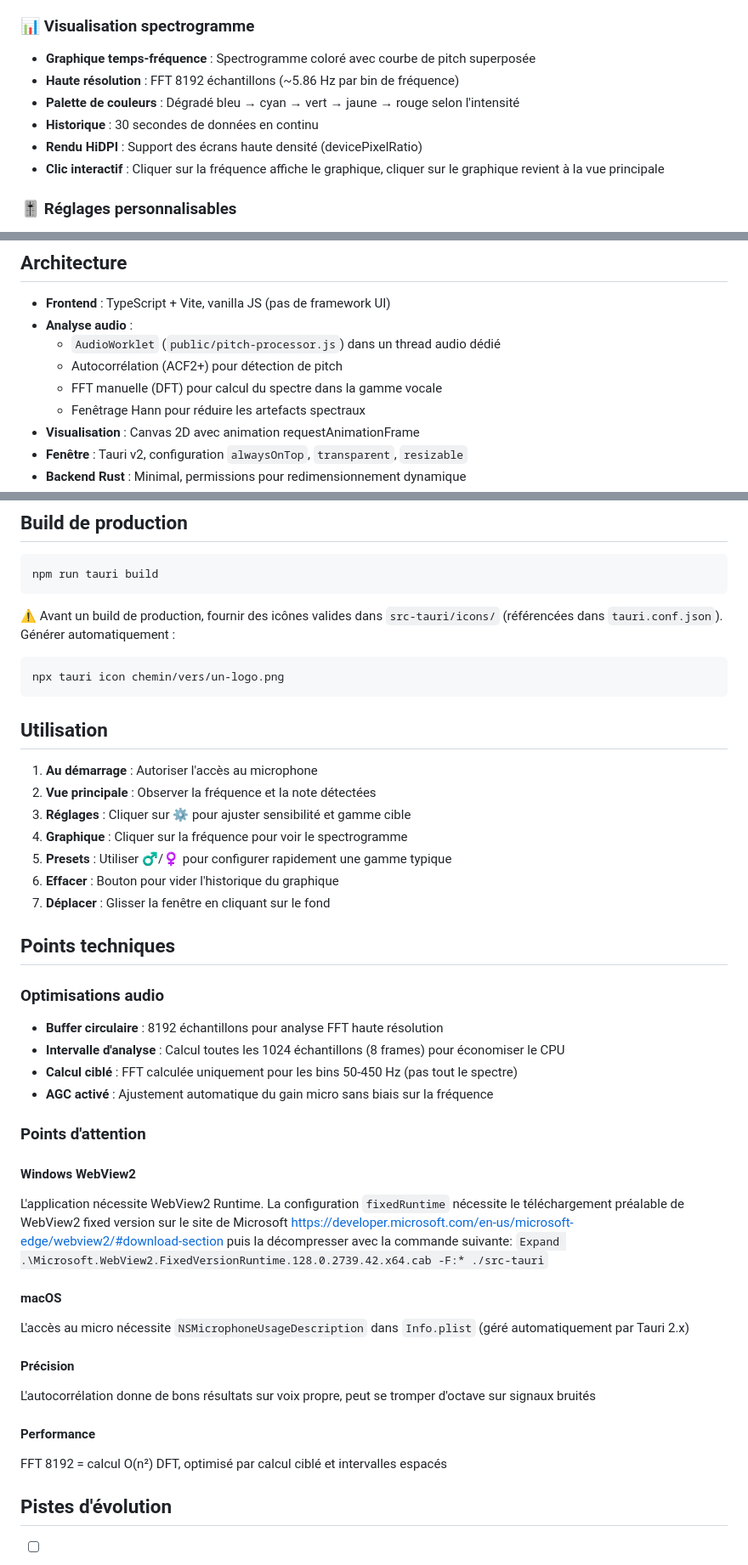
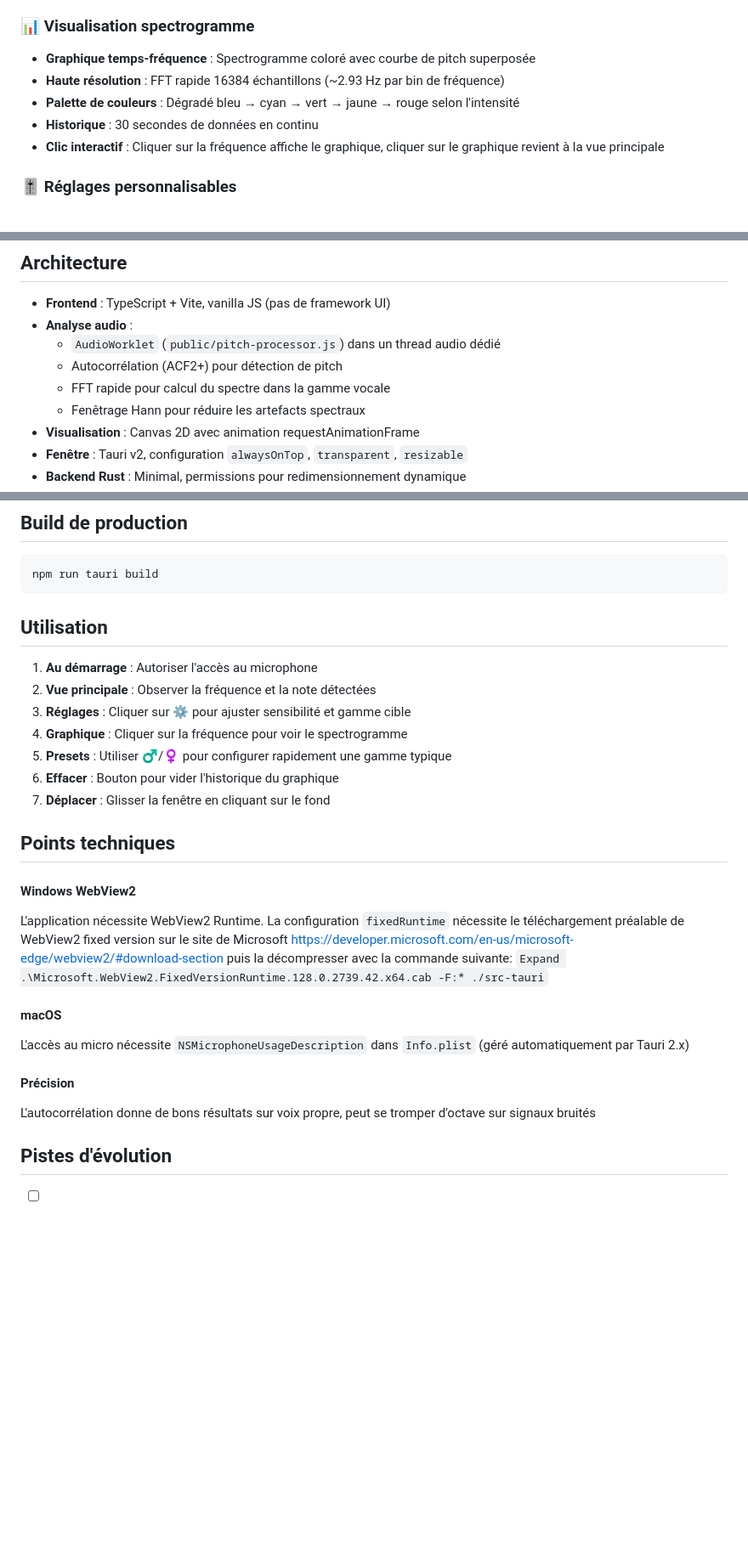
Before and after one commit to alamazy/voice-pitch-widget, a Markdown page: README.md, 3 parts joined by grey strips. Shown at 85% size. GitHub-like rendering; blank space fills up the shorter version.

````diff
--- a/README.md
+++ b/README.md
@@ -13,10 +13,9 @@ Widget desktop (Tauri) toujours au premier plan, qui détecte en temps réel la
 
 ### 📊 Visualisation spectrogramme
 - **Graphique temps-fréquence** : Spectrogramme coloré avec courbe de pitch superposée
-- **Haute résolution** : FFT 8192 échantillons (~5.86 Hz par bin de fréquence)
+- **Haute résolution** : FFT rapide 16384 échantillons (~2.93 Hz par bin de fréquence)
 - **Palette de couleurs** : Dégradé bleu → cyan → vert → jaune → rouge selon l'intensité
 - **Historique** : 30 secondes de données en continu
-- **Rendu HiDPI** : Support des écrans haute densité (devicePixelRatio)
 - **Clic interactif** : Cliquer sur la fréquence affiche le graphique, cliquer sur le graphique revient à la vue principale
 
 ### 🎚️ Réglages personnalisables
@@ -45,7 +44,7 @@ Widget desktop (Tauri) toujours au premier plan, qui détecte en temps réel la
 - **Analyse audio** :
   - `AudioWorklet` (`public/pitch-processor.js`) dans un thread audio dédié
   - Autocorrélation (ACF2+) pour détection de pitch
-  - FFT manuelle (DFT) pour calcul du spectre dans la gamme vocale
+  - FFT rapide pour calcul du spectre dans la gamme vocale
   - Fenêtrage Hann pour réduire les artefacts spectraux
 - **Visualisation** : Canvas 2D avec animation requestAnimationFrame
 - **Fenêtre** : Tauri v2, configuration `alwaysOnTop`, `transparent`, `resizable`
@@ -77,12 +76,6 @@ Compile le binaire Rust, lance Vite sur `localhost:5173`, et ouvre le widget. L'
 npm run tauri build
 ```
 
-⚠️ Avant un build de production, fournir des icônes valides dans `src-tauri/icons/` (référencées dans `tauri.conf.json`). Générer automatiquement :
-
-```bash
-npx tauri icon chemin/vers/un-logo.png
-```
-
 ## Utilisation
 
 1. **Au démarrage** : Autoriser l'accès au microphone
@@ -95,14 +88,6 @@ npx tauri icon chemin/vers/un-logo.png
 
 ## Points techniques
 
-### Optimisations audio
-- **Buffer circulaire** : 8192 échantillons pour analyse FFT haute résolution
-- **Intervalle d'analyse** : Calcul toutes les 1024 échantillons (8 frames) pour économiser le CPU
-- **Calcul ciblé** : FFT calculée uniquement pour les bins 50-450 Hz (pas tout le spectre)
-- **AGC activé** : Ajustement automatique du gain micro sans biais sur la fréquence
-
-### Points d'attention
-
 #### Windows WebView2
 L'application nécessite WebView2 Runtime. La configuration `fixedRuntime` nécessite le téléchargement préalable de WebView2 fixed version sur le site de Microsoft https://developer.microsoft.com/en-us/microsoft-edge/webview2/#download-section puis la décompresser avec la commande suivante: `Expand .\Microsoft.WebView2.FixedVersionRuntime.128.0.2739.42.x64.cab -F:* ./src-tauri`
 
@@ -112,9 +97,6 @@ L'accès au micro nécessite `NSMicrophoneUsageDescription` dans `Info.plist` (g
 #### Précision
 L'autocorrélation donne de bons résultats sur voix propre, peut se tromper d'octave sur signaux bruités
 
-#### Performance
-FFT 8192 = calcul O(n²) DFT, optimisé par calcul ciblé et intervalles espacés
-
 ## Pistes d'évolution
 
 - [ ] Ajouter algorithme YIN ou MPM pour précision accrue
````
